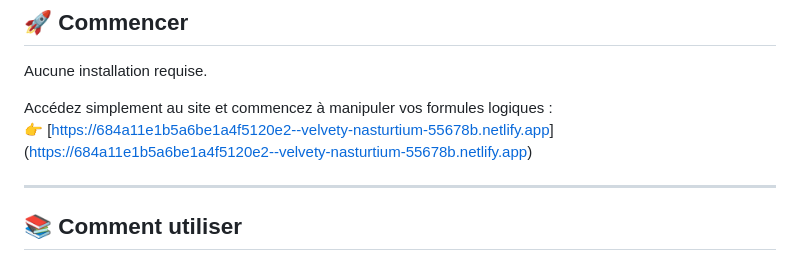
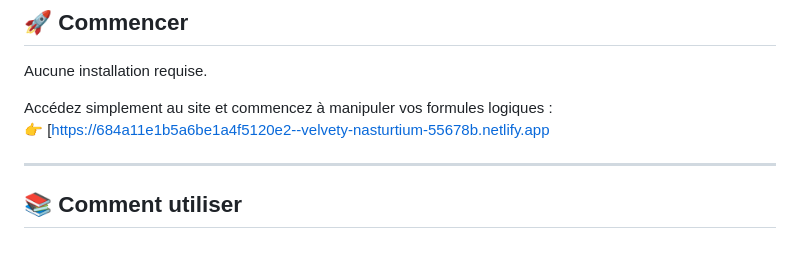
Before and after one commit to Boukehamohamedakram/resolution-refutation, a Markdown page: README.md, the part around one of its changes. Rendered like a GitHub page.

```diff
--- a/README.md
+++ b/README.md
@@ -27,7 +27,7 @@ Ce site web propose une expérience fluide et intuitive, accessible directement
 Aucune installation requise.
 
 Accédez simplement au site et commencez à manipuler vos formules logiques :
-👉 [[https://684a11e1b5a6be1a4f5120e2--velvety-nasturtium-55678b.netlify.app](https://684a1562dc8bb429a2b7a9eb--velvety-nasturtium-55678b.netlify.app)]([https://684a11e1b5a6be1a4f5120e2--velvety-nasturtium-55678b.netlify.app](https://684a1562dc8bb429a2b7a9eb--velvety-nasturtium-55678b.netlify.app))
+👉 [[https://684a11e1b5a6be1a4f5120e2--velvety-nasturtium-55678b.netlify.app](https://684a1562dc8bb429a2b7a9eb--velvety-nasturtium-55678b.netlify.app)
 
 ---
 
```
Also changed, not shown: other parts of README.md (+1 -1 lines).
